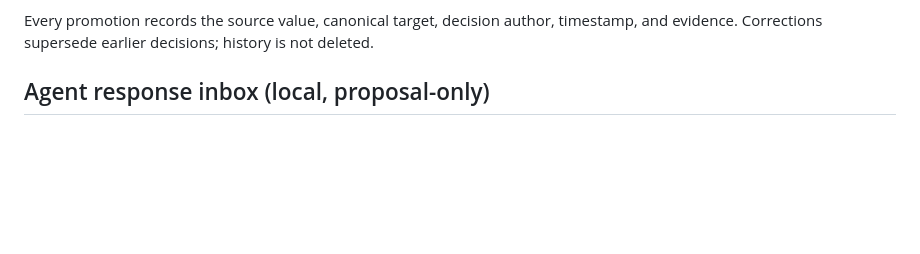
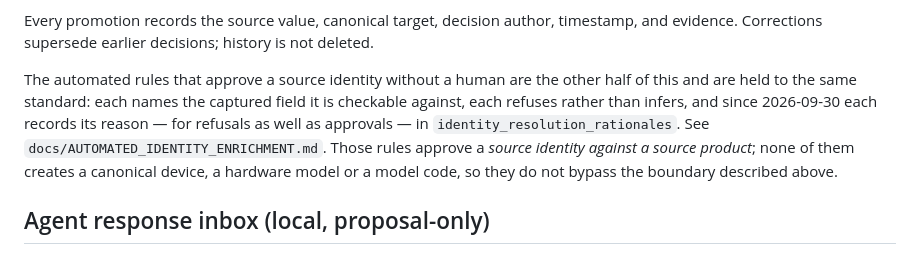
Before and after one commit to RazyTommas/gsmarena-unblock, a Markdown page: mobile-observatory/docs/IDENTITY_RESOLUTION.md, the part around the change. Drawn GitHub-style; blank space fills up the shorter version.

```diff
--- a/mobile-observatory/docs/IDENTITY_RESOLUTION.md
+++ b/mobile-observatory/docs/IDENTITY_RESOLUTION.md
@@ -22,6 +22,15 @@ decision or a deterministic authoritative identifier promotes a relationship.
 Every promotion records the source value, canonical target, decision author,
 timestamp, and evidence. Corrections supersede earlier decisions; history is not
 deleted.
+
+The automated rules that approve a source identity without a human are the other
+half of this and are held to the same standard: each names the captured field it
+is checkable against, each refuses rather than infers, and since 2026-09-30 each
+records its reason — for refusals as well as approvals — in
+`identity_resolution_rationales`. See `docs/AUTOMATED_IDENTITY_ENRICHMENT.md`.
+Those rules approve a *source identity against a source product*; none of them
+creates a canonical device, a hardware model or a model code, so they do not
+bypass the boundary described above.
 
 ## Agent response inbox (local, proposal-only)
 
```
Also changed, not shown: mobile-observatory/docs/AUTOMATED_IDENTITY_ENRICHMENT.md (+95 -0 lines).
